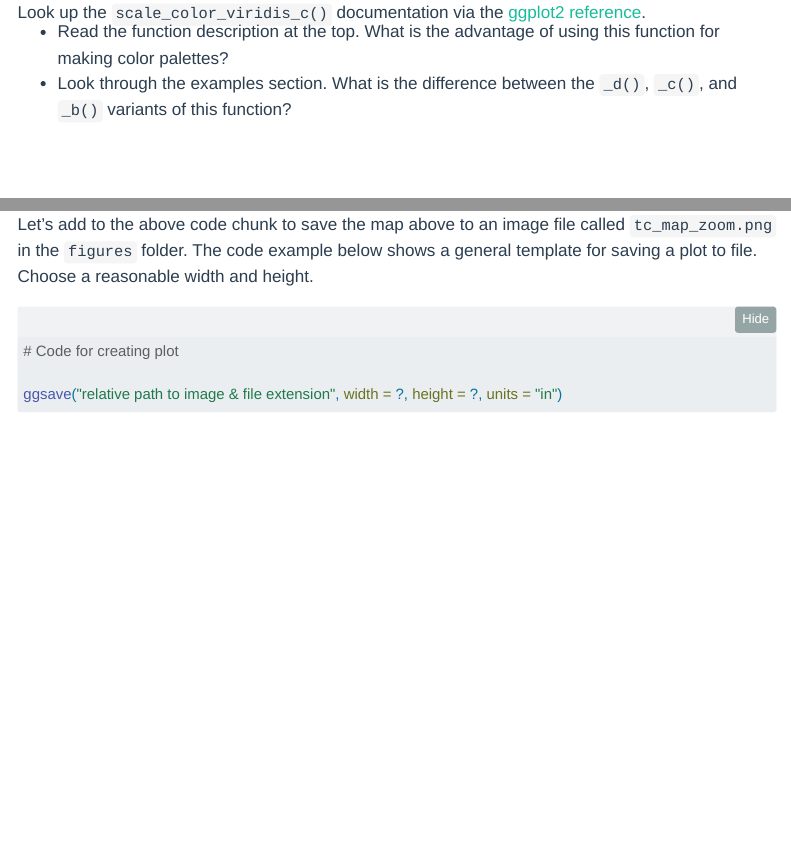
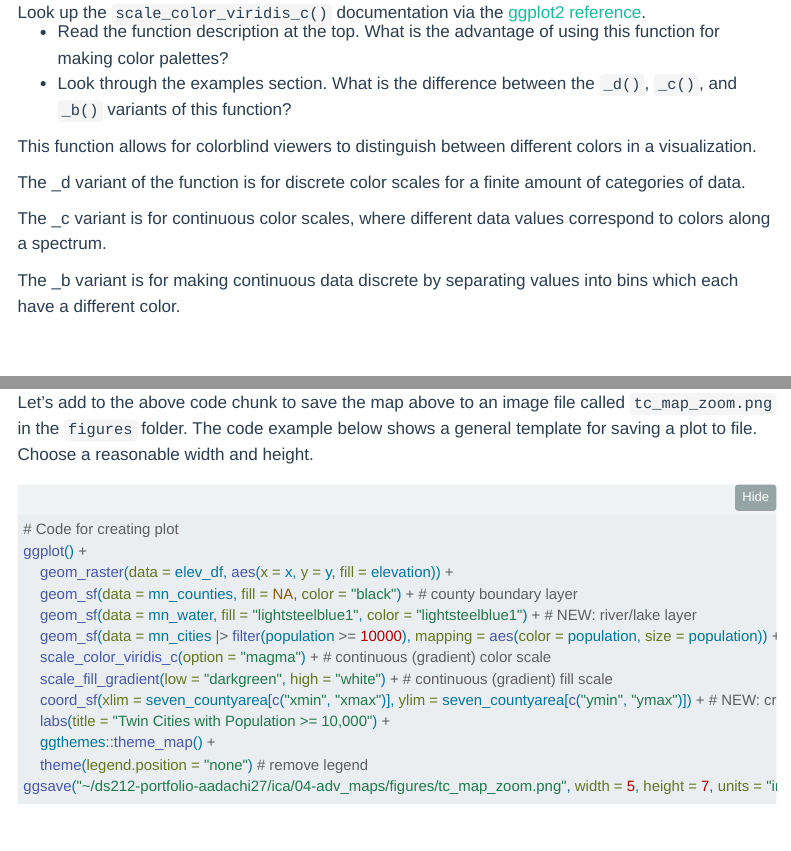
Before and after one commit to mac-ds212-f26/ds212-portfolio-aadachi27, a Quarto document (ica/04-adv_maps/code/04-adv-maps-1-notes.qmd): the page in a window 1100 px wide, from 11340 px down, and a second part further down, joined at a grey line. Rendered offline with R 4.5, knitr and Pandoc in place of Quarto, with nearby package versions; folded parts are opened; some code elsewhere in the file could not run offline; menus at the side of the page are left out.

Commit message:
04 adv spatial viz ICA

````diff
--- a/ica/04-adv_maps/code/04-adv-maps-1-notes.qmd
+++ b/ica/04-adv_maps/code/04-adv-maps-1-notes.qmd
@@ -235,6 +235,13 @@ Look up the `scale_color_viridis_c()` documentation via the [ggplot2 reference](
 - Read the function description at the top. What is the advantage of using this function for making color palettes?
 - Look through the examples section. What is the difference between the `_d()`, `_c()`, and `_b()` variants of this function?
 
+This function allows for colorblind viewers to distinguish between different colors in a visualization.
+
+The _d variant of the function is for discrete color scales for a finite amount of categories of data.
+
+The _c variant is for continuous color scales, where different data values correspond to colors along a spectrum.
+
+The _b variant is for making continuous data discrete by separating values into bins which each have a different color.
 
 
 
@@ -310,8 +321,18 @@ Let's add to the above code chunk to save the map above to an image file called
 
 ```{r save_plot_example, eval=FALSE}
 # Code for creating plot
-
-ggsave("relative path to image & file extension", width = ?, height = ?, units = "in")
+ggplot() +
+    geom_raster(data = elev_df, aes(x = x, y = y, fill = elevation)) +
+    geom_sf(data = mn_counties, fill = NA, color = "black") + # county boundary layer
+    geom_sf(data = mn_water, fill = "lightsteelblue1", color = "lightsteelblue1") + # NEW: river/lake layer
+    geom_sf(data = mn_cities |> filter(population >= 10000), mapping = aes(color = population, size = population)) + # cities layer
+    scale_color_viridis_c(option = "magma") + # continuous (gradient) color scale
+    scale_fill_gradient(low = "darkgreen", high = "white") + # continuous (gradient) fill scale
+    coord_sf(xlim = seven_countyarea[c("xmin", "xmax")], ylim = seven_countyarea[c("ymin", "ymax")]) + # NEW: crop map to Twin Cities bounding box
+    labs(title = "Twin Cities with Population >= 10,000") +
+    ggthemes::theme_map() +
+    theme(legend.position = "none") # remove legend
+ggsave("~/ds212-portfolio-aadachi27/ica/04-adv_maps/figures/tc_map_zoom.png", width = 5, height = 7, units = "in")
 ```
 
 
````
Also changed, not shown: ica/04-adv_maps/figures/tc_map_zoom.png (added), ica/04-adv_maps/code/04-adv-maps-1-notes.qmd (12 more changed lines).
